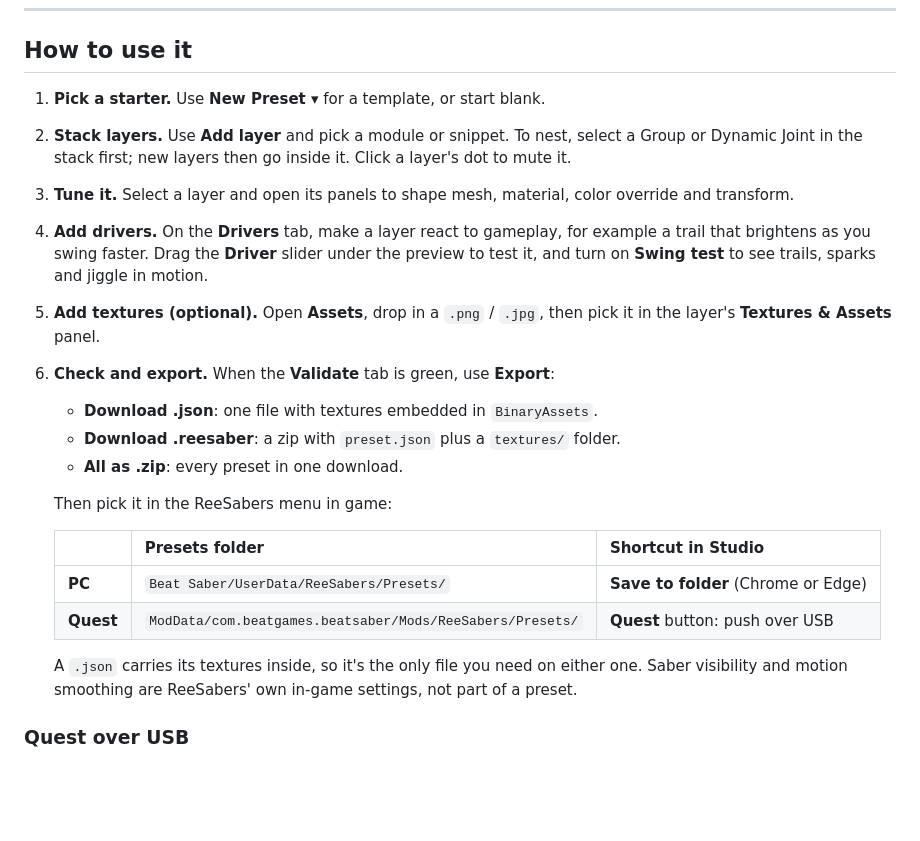
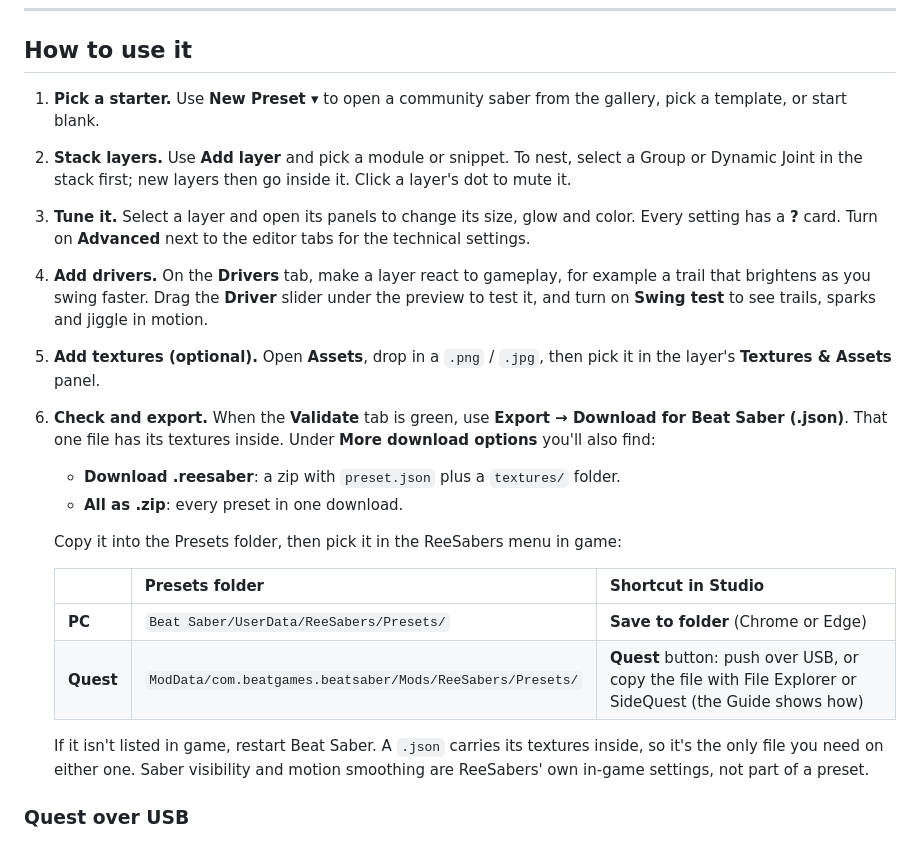
Before and after one commit to Spanky3651/ReeSaber-Studio, a Markdown page: README.md, the part around one of its changes. GitHub-like rendering; blank space fills up the shorter version.

```diff
--- a/README.md
+++ b/README.md
@@ -47,24 +50,23 @@ Nothing to install. Open the [live app](https://spanky3651.github.io/ReeSaber-St
 
 ## How to use it
 
-1. **Pick a starter.** Use **New Preset ▾** for a template, or start blank.
+1. **Pick a starter.** Use **New Preset ▾** to open a community saber from the gallery, pick a template, or start blank.
 2. **Stack layers.** Use **Add layer** and pick a module or snippet. To nest, select a Group or Dynamic Joint in the stack first; new layers then go inside it. Click a layer's dot to mute it.
-3. **Tune it.** Select a layer and open its panels to shape mesh, material, color override and transform.
+3. **Tune it.** Select a layer and open its panels to change its size, glow and color. Every setting has a **?** card. Turn on **Advanced** next to the editor tabs for the technical settings.
 4. **Add drivers.** On the **Drivers** tab, make a layer react to gameplay, for example a trail that brightens as you swing faster. Drag the **Driver** slider under the preview to test it, and turn on **Swing test** to see trails, sparks and jiggle in motion.
 5. **Add textures (optional).** Open **Assets**, drop in a `.png` / `.jpg`, then pick it in the layer's **Textures & Assets** panel.
-6. **Check and export.** When the **Validate** tab is green, use **Export**:
-   - **Download .json**: one file with textures embedded in `BinaryAssets`.
+6. **Check and export.** When the **Validate** tab is green, use **Export → Download for Beat Saber (.json)**. That one file has its textures inside. Under **More download options** you'll also find:
    - **Download .reesaber**: a zip with `preset.json` plus a `textures/` folder.
    - **All as .zip**: every preset in one download.
 
-   Then pick it in the ReeSabers menu in game:
+   Copy it into the Presets folder, then pick it in the ReeSabers menu in game:
 
    | | Presets folder | Shortcut in Studio |
    |---|---|---|
    | **PC** | `Beat Saber/UserData/ReeSabers/Presets/` | **Save to folder** (Chrome or Edge) |
-   | **Quest** | `ModData/com.beatgames.beatsaber/Mods/ReeSabers/Presets/` | **Quest** button: push over USB |
+   | **Quest** | `ModData/com.beatgames.beatsaber/Mods/ReeSabers/Presets/` | **Quest** button: push over USB, or copy the file with File Explorer or SideQuest (the Guide shows how) |
 
-   A `.json` carries its textures inside, so it's the only file you need on either one. Saber visibility and motion smoothing are ReeSabers' own in-game settings, not part of a preset.
+   If it isn't listed in game, restart Beat Saber. A `.json` carries its textures inside, so it's the only file you need on either one. Saber visibility and motion smoothing are ReeSabers' own in-game settings, not part of a preset.
 
 ### Quest over USB
 
```
Also changed, not shown: other parts of README.md (+5 -2 lines), docs/screenshot.png, 1 other file.
